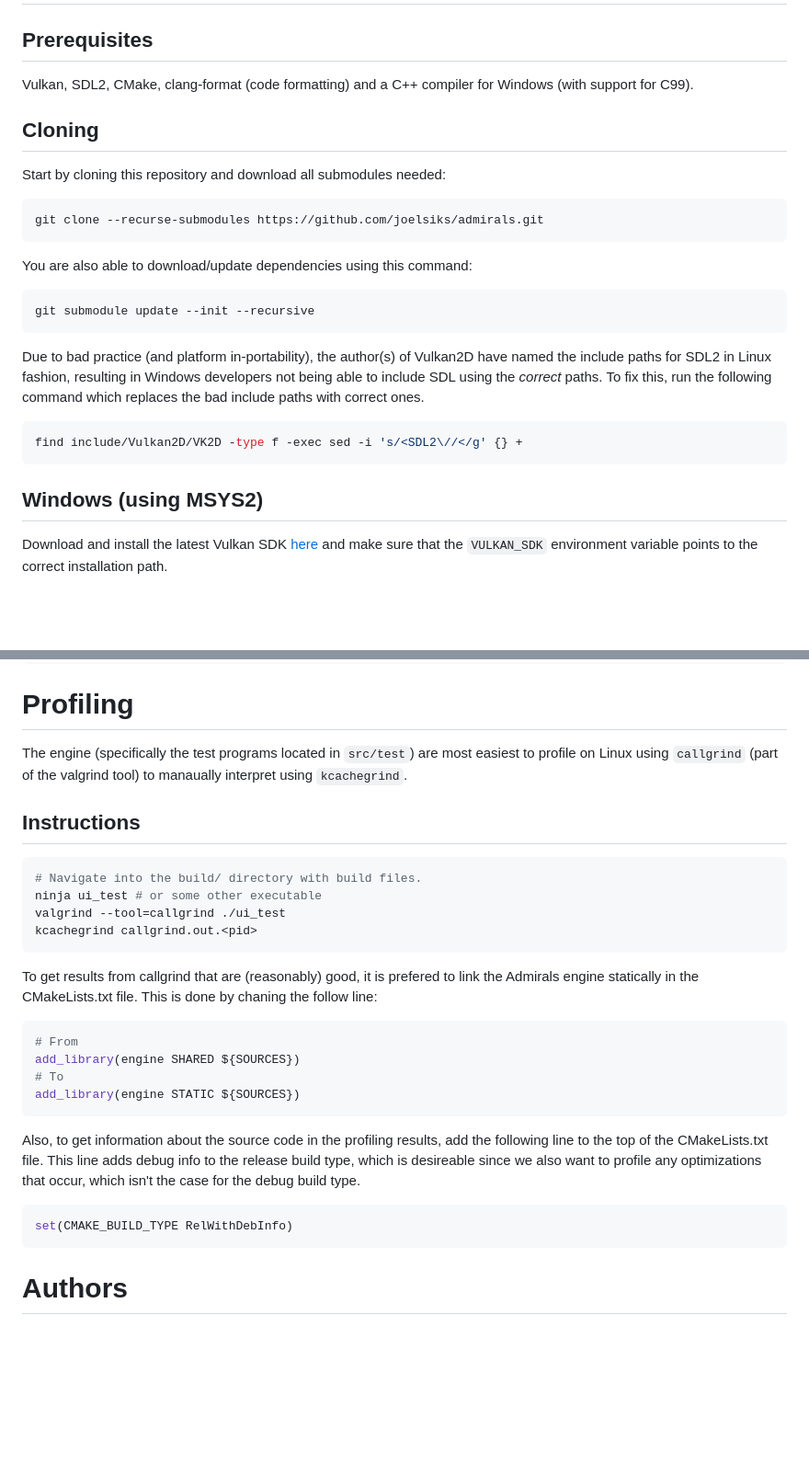
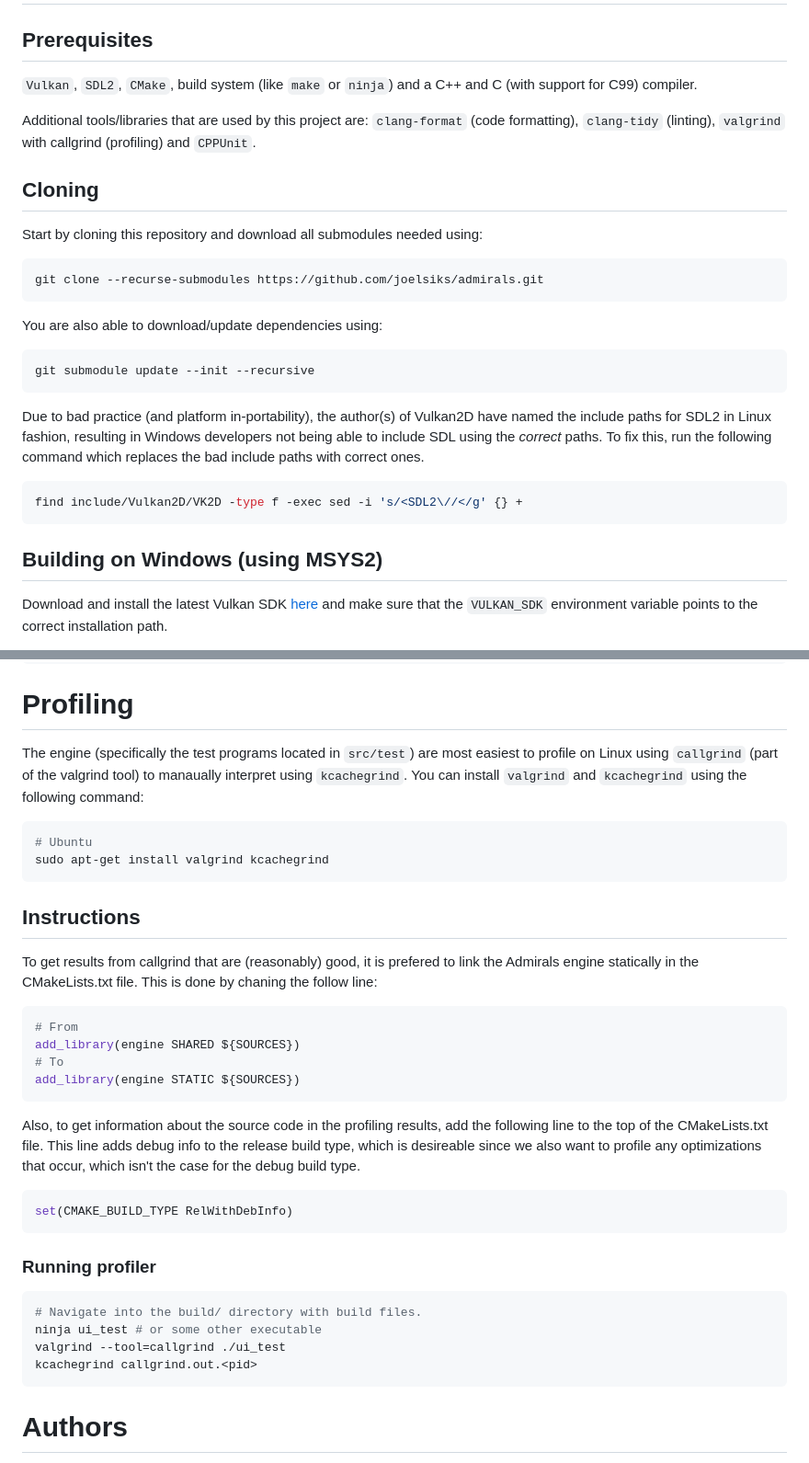
Before and after one commit to joelsiks/admirals, a Markdown page: README.md, 2 parts joined by grey strips. Shown at 92% size. GitHub-like rendering; blank space fills up the shorter version.

Commit message:
Clarified README. (#126)

````diff
--- a/README.md
+++ b/README.md
@@ -5,16 +8,19 @@ Game engine focused on 2D (grid-based), real-time strategy (RTS), multiplayer ga
 # Installation and Building
 
 ## Prerequisites
-Vulkan, SDL2, CMake, clang-format (code formatting) and a C++ compiler for Windows (with support for C99).
+`Vulkan`, `SDL2`, `CMake`, build system (like `make` or `ninja`) and a C++ and C (with support for C99) compiler.
+
+Additional tools/libraries that are used by this project are:
+`clang-format` (code formatting), `clang-tidy` (linting), `valgrind` with callgrind (profiling) and `CPPUnit`.
 
 ## Cloning
 
-Start by cloning this repository and download all submodules needed:
+Start by cloning this repository and download all submodules needed using:
 ```bash
 git clone --recurse-submodules https://github.com/joelsiks/admirals.git
 ```
 
-You are also able to download/update dependencies using this command:
+You are also able to download/update dependencies using:
 ```bash
 git submodule update --init --recursive
 ```
@@ -24,7 +30,7 @@ Due to bad practice (and platform in-portability), the author(s) of Vulkan2D hav
 find include/Vulkan2D/VK2D -type f -exec sed -i 's/<SDL2\//</g' {} +
 ```
 
-## Windows (using MSYS2)
+## Building on Windows (using MSYS2)
 
 Download and install the latest Vulkan SDK [here](https://vulkan.lunarg.com/) and make sure that the `VULKAN_SDK` environment variable points to the correct installation path.
 
@@ -95,16 +107,13 @@ sudo apt-get install libcppunit-dev
 
 # Profiling
 
-The engine (specifically the test programs located in `src/test`) are most easiest to profile on Linux using `callgrind` (part of the valgrind tool) to manaually interpret using `kcachegrind`.
+The engine (specifically the test programs located in `src/test`) are most easiest to profile on Linux using `callgrind` (part of the valgrind tool) to manaually interpret using `kcachegrind`. You can install `valgrind` and `kcachegrind` using the following command:
+```bash
+# Ubuntu
+sudo apt-get install valgrind kcachegrind
+```
 
 ## Instructions
-
-```bash
-# Navigate into the build/ directory with build files.
-ninja ui_test # or some other executable
-valgrind --tool=callgrind ./ui_test
-kcachegrind callgrind.out.<pid>
-```
 
 To get results from callgrind that are (reasonably) good, it is prefered to link the Admirals engine statically in the CMakeLists.txt file. This is done by chaning the follow line:
 ```cmake
@@ -119,6 +128,14 @@ Also, to get information about the source code in the profiling results, add the
 set(CMAKE_BUILD_TYPE RelWithDebInfo)
 ```
 
+### Running profiler
+```bash
+# Navigate into the build/ directory with build files.
+ninja ui_test # or some other executable
+valgrind --tool=callgrind ./ui_test
+kcachegrind callgrind.out.<pid>
+```
+
 # Authors
 
 Joel Sikström, Jakob Wallén, Casper Norrbin, Oskar Gådin
````
Also changed, not shown: other parts of README.md (+9 -0 lines).
